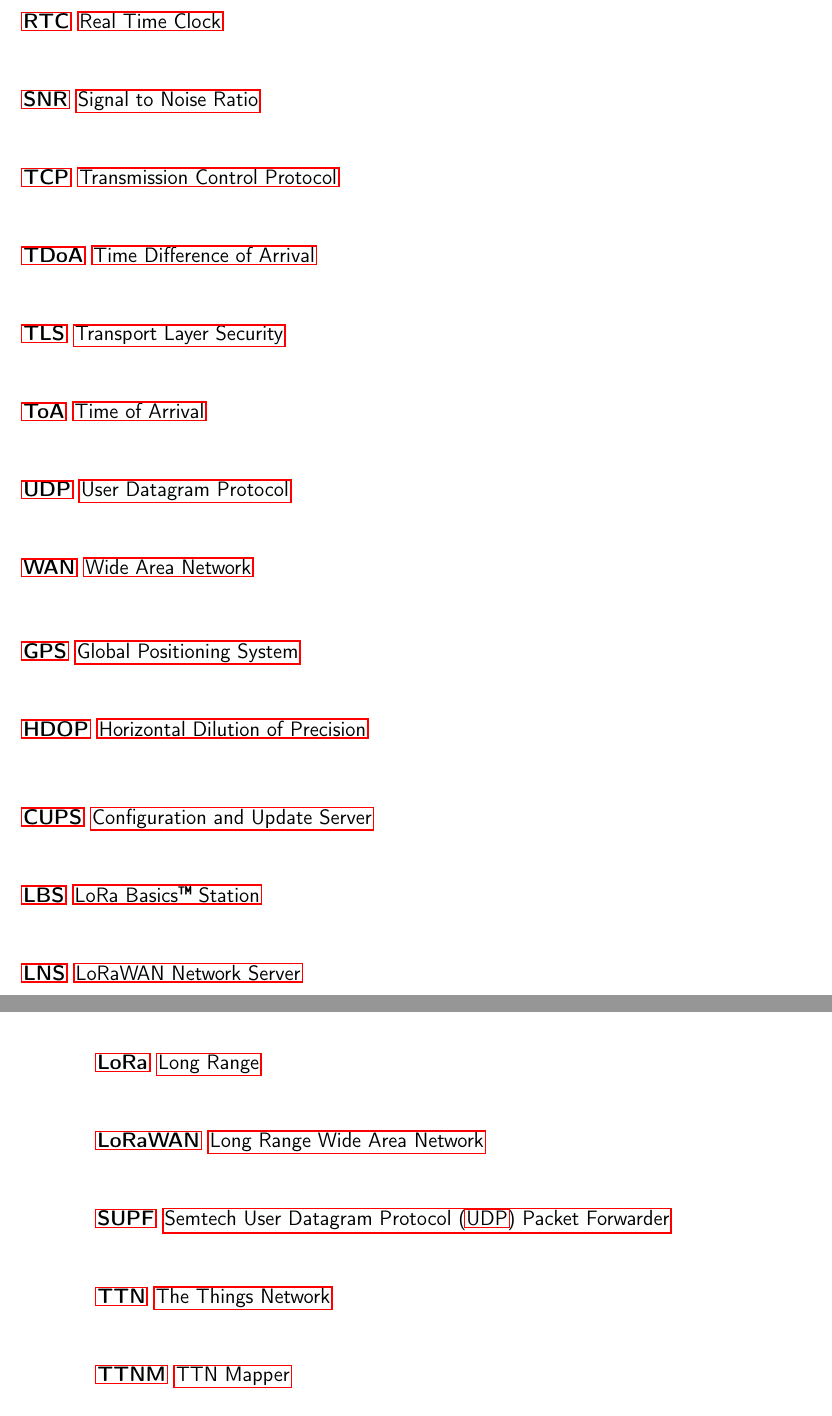
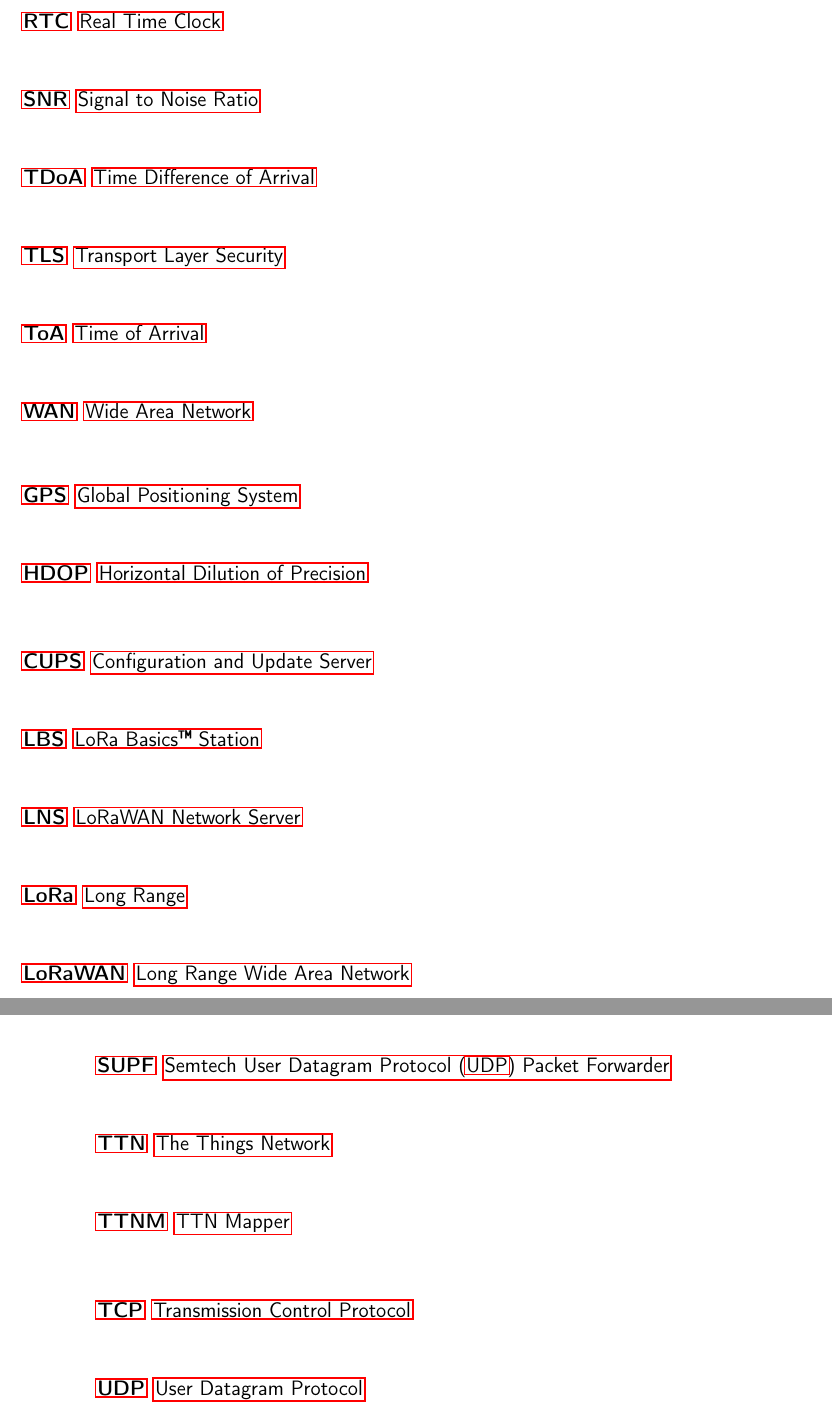
Before and after one commit to Bassadin/Master-Thesis-INM, a LaTeX thesis (thesis/main.tex, which reads thesis/framework/abbreviations.tex): two parts of pages 14 and 15 of 39, joined at a grey line, cut so that both start at the same text. Compiled offline with pdfLaTeX.

Commit message:
add more abbrevs

```diff
--- a/thesis/framework/abbreviations.tex
+++ b/thesis/framework/abbreviations.tex
@@ -25,12 +23,10 @@
     \acro{RSSI}{Received Signal Strength Indicator}
     \acro{RTC}{Real Time Clock}
     \acro{SNR}{Signal to Noise Ratio}
-    \acro{TCP}{Transmission Control Protocol}
     \acro{TDoA}{Time Difference of Arrival}
     \acro{TLS}{Transport Layer Security}
     \acro{ToA}{Time of Arrival}
     \acro{TTFF}{Time to First Fix}
-    \acro{UDP}{User Datagram Protocol}
     \acro{WAN}{Wide Area Network}
 \end{acronym}
 
@@ -66,3 +62,17 @@
     \acro{TTNM}{TTN Mapper}
     \acro{TTS}{The Things Stack}
 \end{acronym}
+
+% Programming specific
+\begin{acronym}
+    \acro{API}{Application Programming Interface}
+    \acro{CSS}{Cascading Style Sheets}
+    \acro{DOM}{Document Object Model}
+    \acro{ERD}{Entity Relationship Diagram}
+    \acro{HTML}{Hypertext Markup Language}
+    \acro{JS}{JavaScript}
+    \acro{JSON}{JavaScript Object Notation}
+    \acro{TCP}{Transmission Control Protocol}
+    \acro{TS}{TypeScript}
+    \acro{UDP}{User Datagram Protocol}
+\end{acronym}
```
Also changed, not shown: thesis/framework/abbreviations.tex (2 more changed lines).
